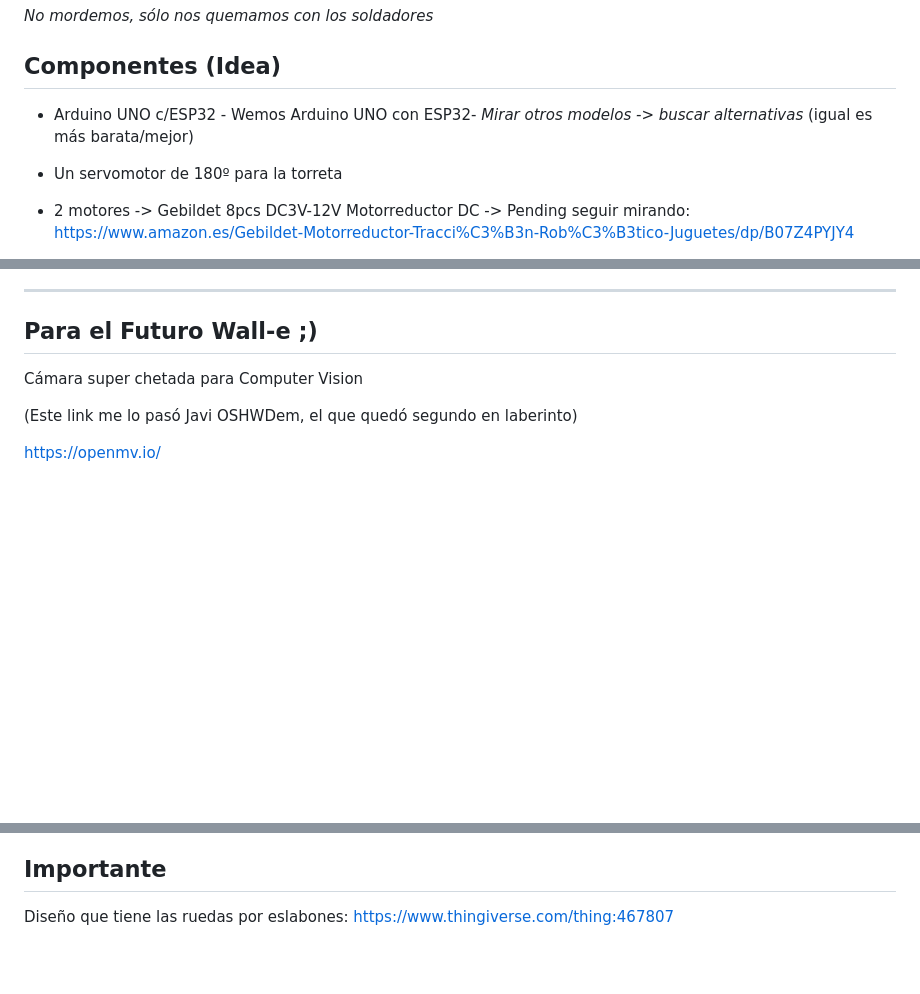
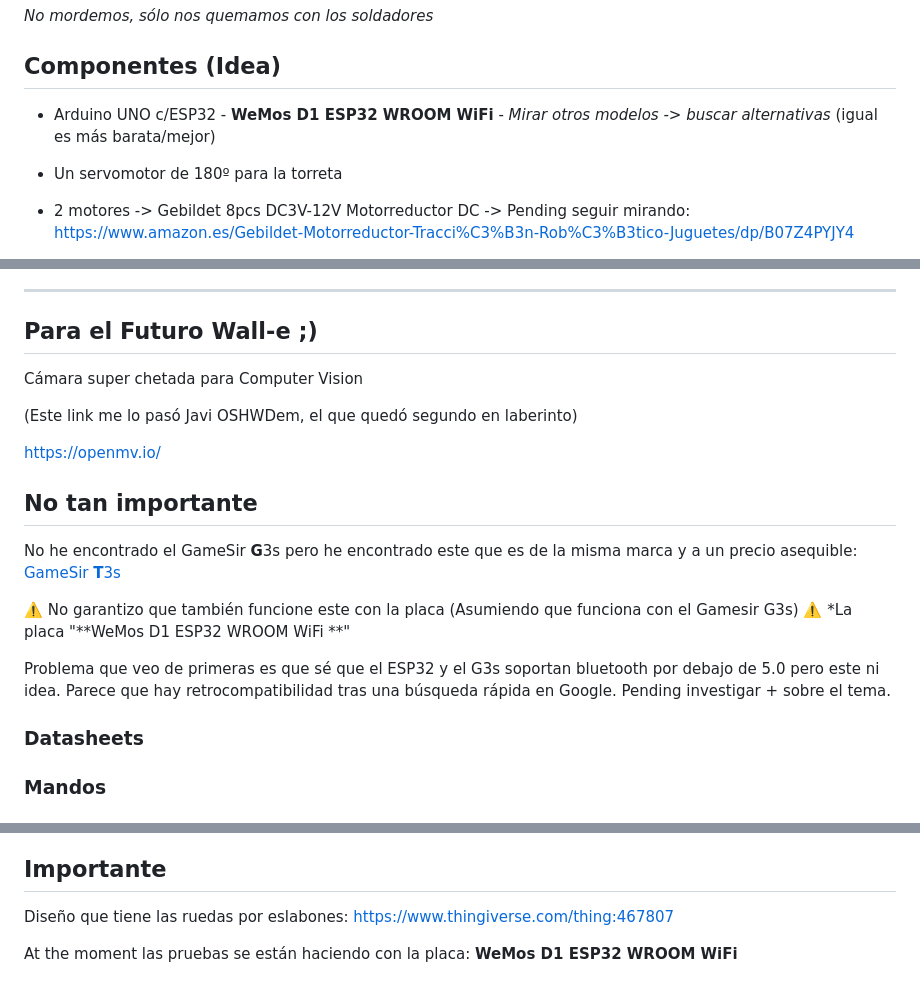
Before and after one commit to Violeta-Tejera/BumpingCars, a Markdown page: README.md, 3 parts joined by grey strips. Drawn GitHub-style; blank space fills up the shorter version.

```diff
--- a/README.md
+++ b/README.md
@@ -4,7 +4,7 @@ _No mordemos, sólo nos quemamos con los soldadores_
 
 ## Componentes (Idea)
 
-- Arduino UNO c/ESP32 - Wemos Arduino UNO con ESP32- _Mirar otros modelos -> buscar alternativas_ (igual es más barata/mejor)
+- Arduino UNO c/ESP32 - **WeMos D1 ESP32 WROOM WiFi** - _Mirar otros modelos -> buscar alternativas_ (igual es más barata/mejor)
 - Un servomotor de 180º para la torreta
 - 2 motores -> Gebildet 8pcs DC3V-12V Motorreductor DC
                 -> Pending seguir mirando:
@@ -112,3 +112,17 @@ Cámara super chetada para Computer Vision
 
 https://openmv.io/
 
+## No tan importante
+
+No he encontrado el GameSir **G**3s pero he encontrado este que es de la misma marca y a un precio asequible:
+[GameSir **T**3s](https://es.aliexpress.com/item/1005007038130995.html?spm=a2g0o.productlist.main.1.1d27FrMRFrMRgV&algo_pvid=b3bc0426-7b90-4c2f-83f4-332a1c6af81f&algo_exp_id=b3bc0426-7b90-4c2f-83f4-332a1c6af81f-0&pdp_npi=4%40dis%21EUR%2144.40%2115.85%21%21%21329.41%21117.58%21%40211b612817323869328777304ecb59%2112000039179975857%21sea%21ES%210%21ABX&curPageLogUid=IlovW96HRhiG&utparam-url=scene%3Asearch%7Cquery_from%3A)
+
+⚠️ No garantizo que también funcione este con la placa (Asumiendo que funciona con el Gamesir G3s) ⚠️
+*La placa "**WeMos D1 ESP32 WROOM WiFi **"
+
+Problema que veo de primeras es que sé que el ESP32 y el G3s soportan bluetooth por debajo de 5.0 pero este ni idea. Parece que hay retrocompatibilidad tras una búsqueda rápida en Google. Pending investigar + sobre el tema.
+
+### Datasheets
+
+### Mandos
+
@@ -115,3 +137,5 @@ https://openmv.io/
 ## Importante
 
 Diseño que tiene las ruedas por eslabones: https://www.thingiverse.com/thing:467807
+
+At the moment las pruebas se están haciendo con la placa: **WeMos D1 ESP32 WROOM WiFi**
```
Also changed, not shown: other parts of README.md (+9 -1 lines).
